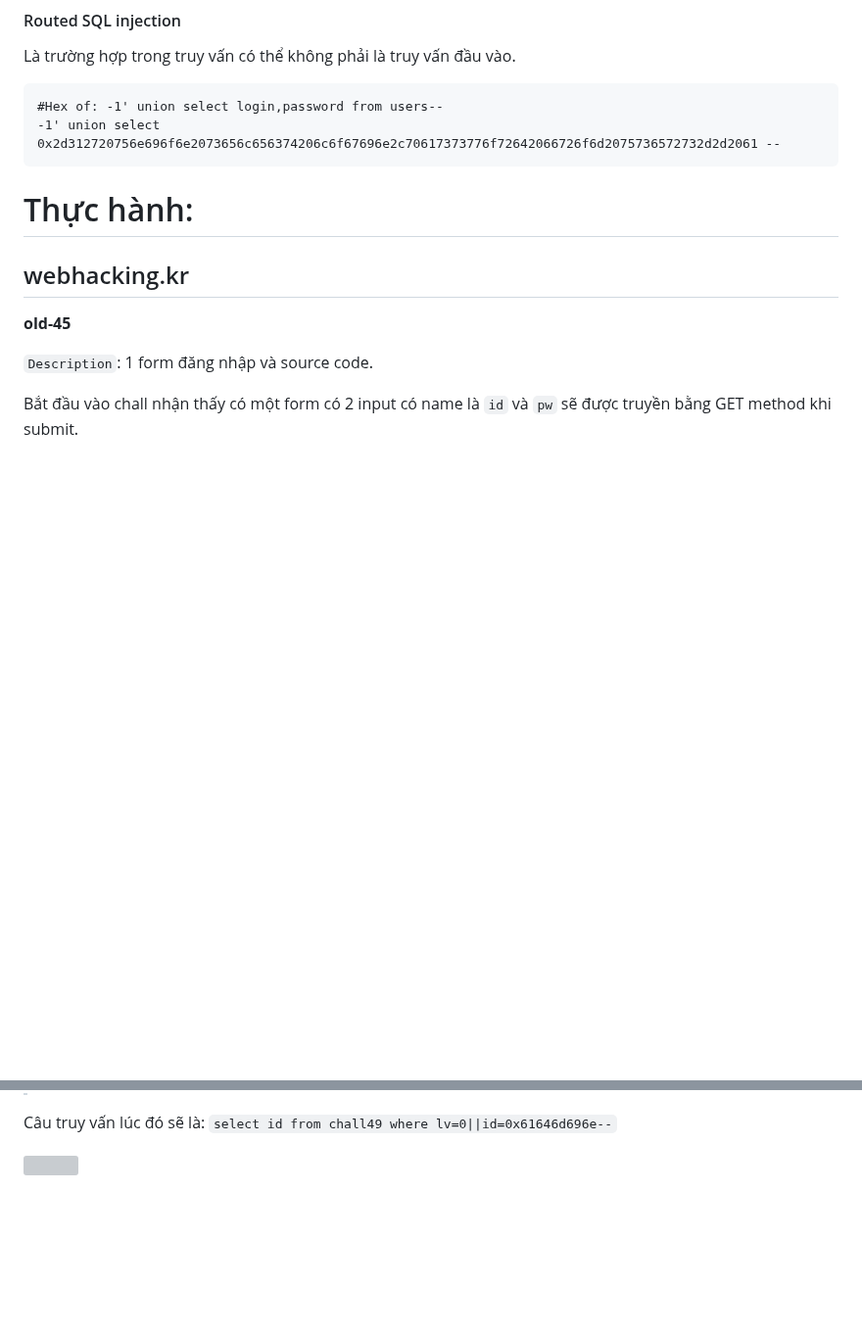
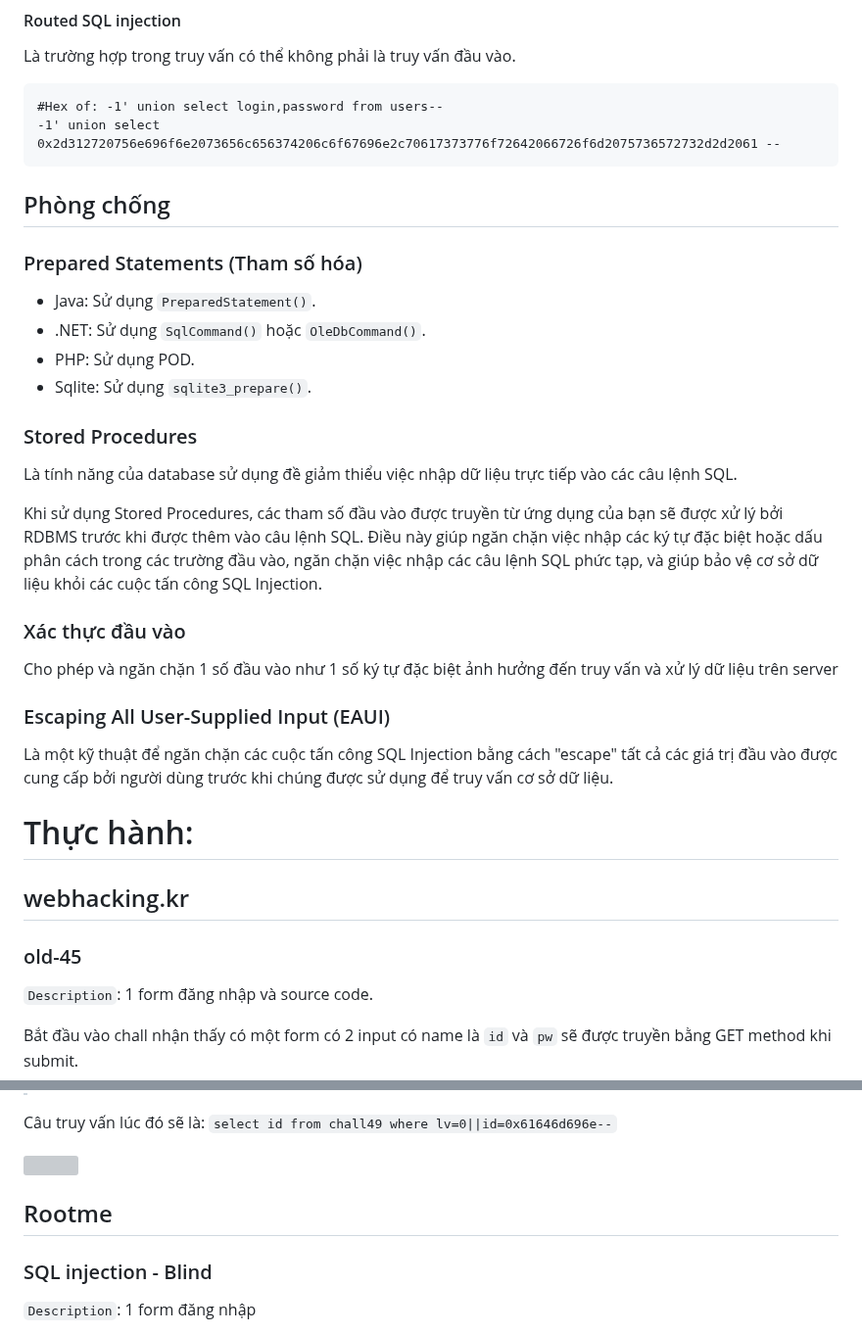
Before and after one commit to caodchuong312/KCSC-Training, a Markdown page: task2/README.md, 2 parts joined by grey strips. Shown at 98% size. Rendered like a GitHub page; blank space fills up the shorter version; grey boxes are pictures that could not be loaded.

````diff
--- a/task2/README.md
+++ b/task2/README.md
@@ -148,14 +148,27 @@ Là trường hợp trong truy vấn có thể không phải là truy vấn đ
 -1' union select 0x2d312720756e696f6e2073656c656374206c6f67696e2c70617373776f72642066726f6d2075736572732d2d2061 --
 ```
 
+## Phòng chống
+### Prepared Statements (Tham số hóa)
+- Java: Sử dụng `PreparedStatement()`.
+- .NET: Sử dụng `SqlCommand()` hoặc `OleDbCommand()`.
+- PHP: Sử dụng POD.
+- Sqlite: Sử dụng `sqlite3_prepare()`.
+### Stored Procedures
+Là tính năng của database sử dụng đề giảm thiểu việc nhập dữ liệu trực tiếp vào các câu lệnh SQL.
 
+Khi sử dụng Stored Procedures, các tham số đầu vào được truyền từ ứng dụng của bạn sẽ được xử lý bởi RDBMS trước khi được thêm vào câu lệnh SQL. Điều này giúp ngăn chặn việc nhập các ký tự đặc biệt hoặc dấu phân cách trong các trường đầu vào, ngăn chặn việc nhập các câu lệnh SQL phức tạp, và giúp bảo vệ cơ sở dữ liệu khỏi các cuộc tấn công SQL Injection.
+### Xác thực đầu vào
+Cho phép và ngăn chặn 1 số đầu vào như 1 số ký tự đặc biệt ảnh hưởng đến truy vấn và xử lý dữ liệu trên server
+### Escaping All User-Supplied Input (EAUI)
+Là một kỹ thuật để ngăn chặn các cuộc tấn công SQL Injection bằng cách "escape" tất cả các giá trị đầu vào được cung cấp bởi người dùng trước khi chúng được sử dụng để truy vấn cơ sở dữ liệu.
 
 
 
  # Thực hành:
  ## webhacking.kr
 
-**old-45**
+### old-45
 
 `Description`: 1 form đăng nhập và source code.
 
@@ -273,3 +286,8 @@ Và cuối cùng thì để `lv` bằng với một giá trị nào đó mà nó
  Câu truy vấn lúc đó sẽ là: `select id from chall49 where lv=0||id=0x61646d696e--`
 
  <img src="https://user-images.githubusercontent.com/92881216/219342998-03d868ec-dc2f-42f5-84f7-49cc57b7f4b4.png" width=300px />
+
+
+  ## Rootme
+  ### SQL injection - Blind
+  `Description`: 1 form đăng nhập
````
Also changed, not shown: other parts of task2/README.md (+2 -2 lines).
